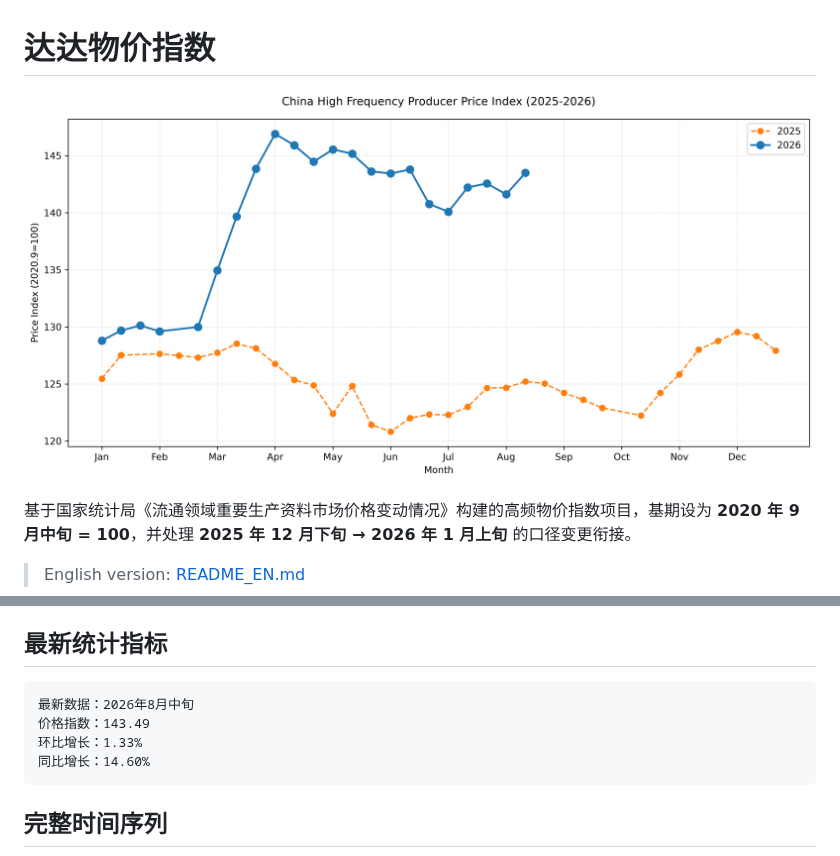
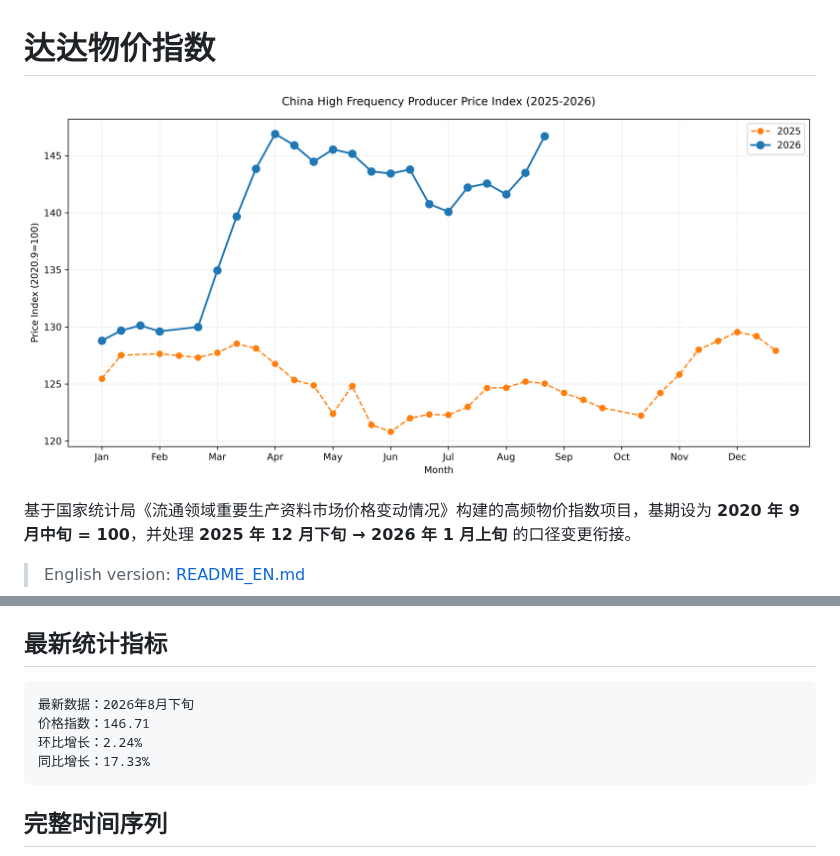
Before and after one commit to chengxdadp/dada-price-index, a Markdown page: README.md, 2 parts joined by grey strips. Drawn GitHub-style; pictures changed too: charts/recent_comparison.png.

Commit message:
data: auto-update 2026-09-07

````diff
--- a/README.md
+++ b/README.md
@@ -20,10 +20,10 @@
 ## 最新统计指标
 
 ```text
-最新数据：2026年8月中旬
-价格指数：143.49
-环比增长：1.33%
-同比增长：14.60%
+最新数据：2026年8月下旬
+价格指数：146.71
+环比增长：2.24%
+同比增长：17.33%
 ```
 
 ## 完整时间序列
````
Also changed, not shown: other parts of README.md (+1 -1 lines), charts/by_year.png, charts/timeline_full.png, 1 other file.
